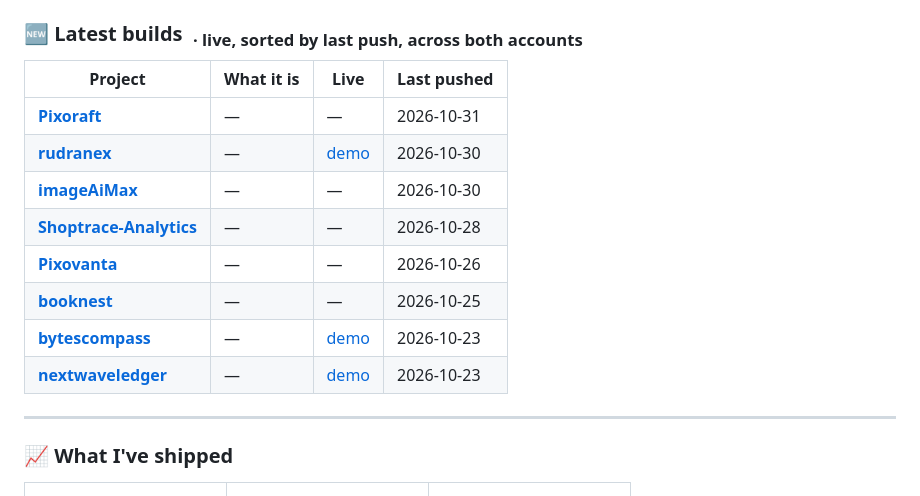
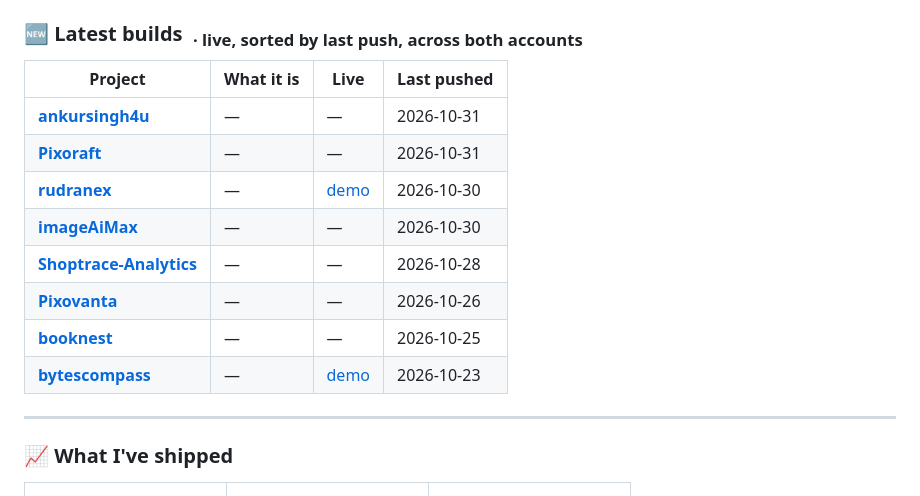
Before and after one commit to ankursingh4u/ankursingh4u, a Markdown page: README.md, the part around the change. Rendered like a GitHub page.

Commit message:
chore: refresh live profile stats

```diff
--- a/README.md
+++ b/README.md
@@ -72,6 +72,7 @@
 <!--START_SECTION:latest-->
 | Project | What it is | Live | Last pushed |
 |---|---|---|---|
+| **[ankursingh4u](https://github.com/ankursingh4u/ankursingh4u)** | — | — | 2026-10-31 |
 | **[Pixoraft](https://github.com/ankur4work/Pixoraft)** | — | — | 2026-10-31 |
 | **[rudranex](https://github.com/ankursingh4u/rudranex)** | — | [demo](https://rudranex.vercel.app) | 2026-10-30 |
 | **[imageAiMax](https://github.com/ankur4work/imageAiMax)** | — | — | 2026-10-30 |
@@ -79,7 +80,6 @@
 | **[Pixovanta](https://github.com/ankursingh4u/Pixovanta)** | — | — | 2026-10-26 |
 | **[booknest](https://github.com/ankursingh4u/booknest)** | — | — | 2026-10-25 |
 | **[bytescompass](https://github.com/ankursingh4u/bytescompass)** | — | [demo](https://bytescompass.vercel.app) | 2026-10-23 |
-| **[nextwaveledger](https://github.com/ankursingh4u/nextwaveledger)** | — | [demo](https://nextwaveledger.vercel.app) | 2026-10-23 |
 <!--END_SECTION:latest-->
 
 ---
```
